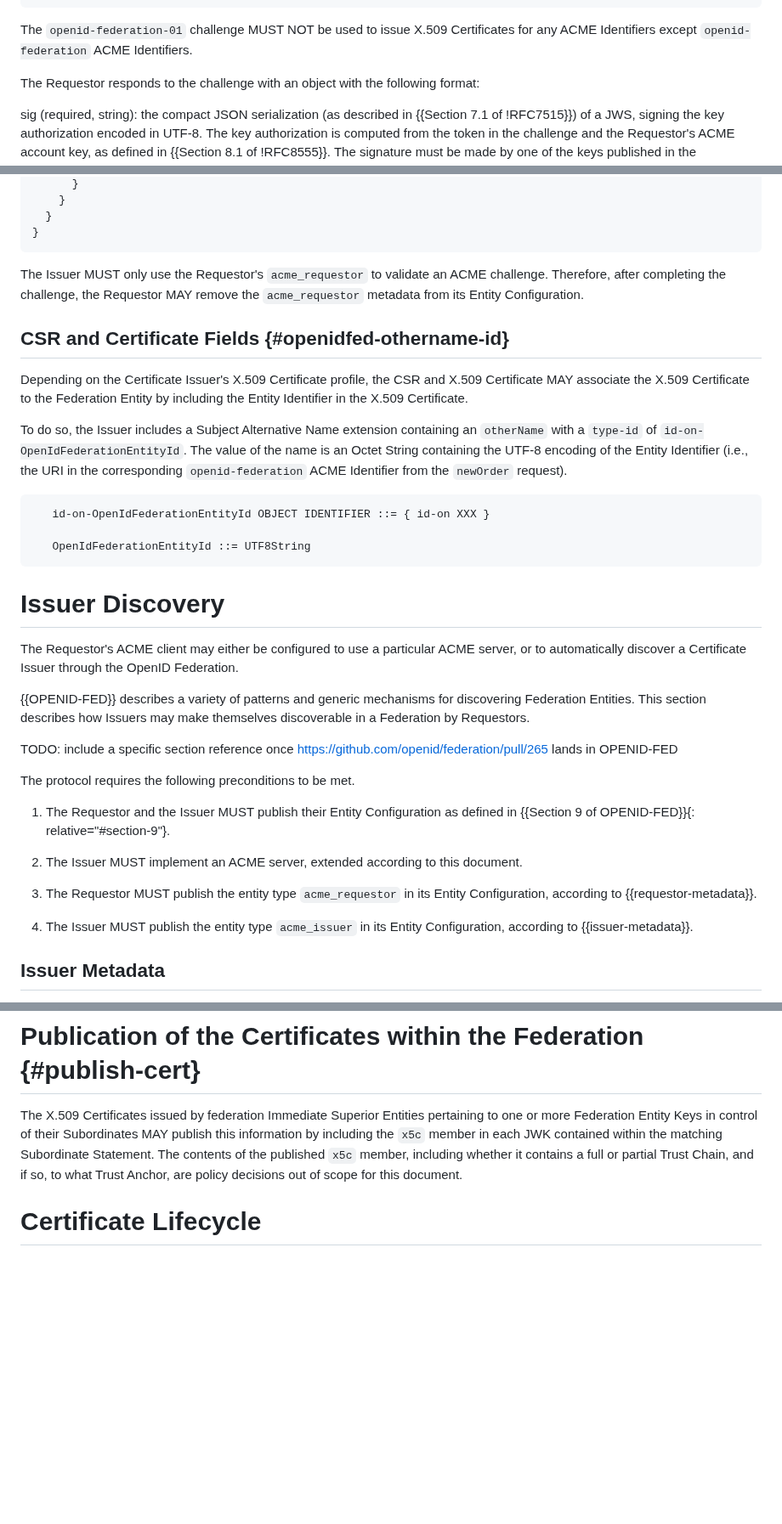
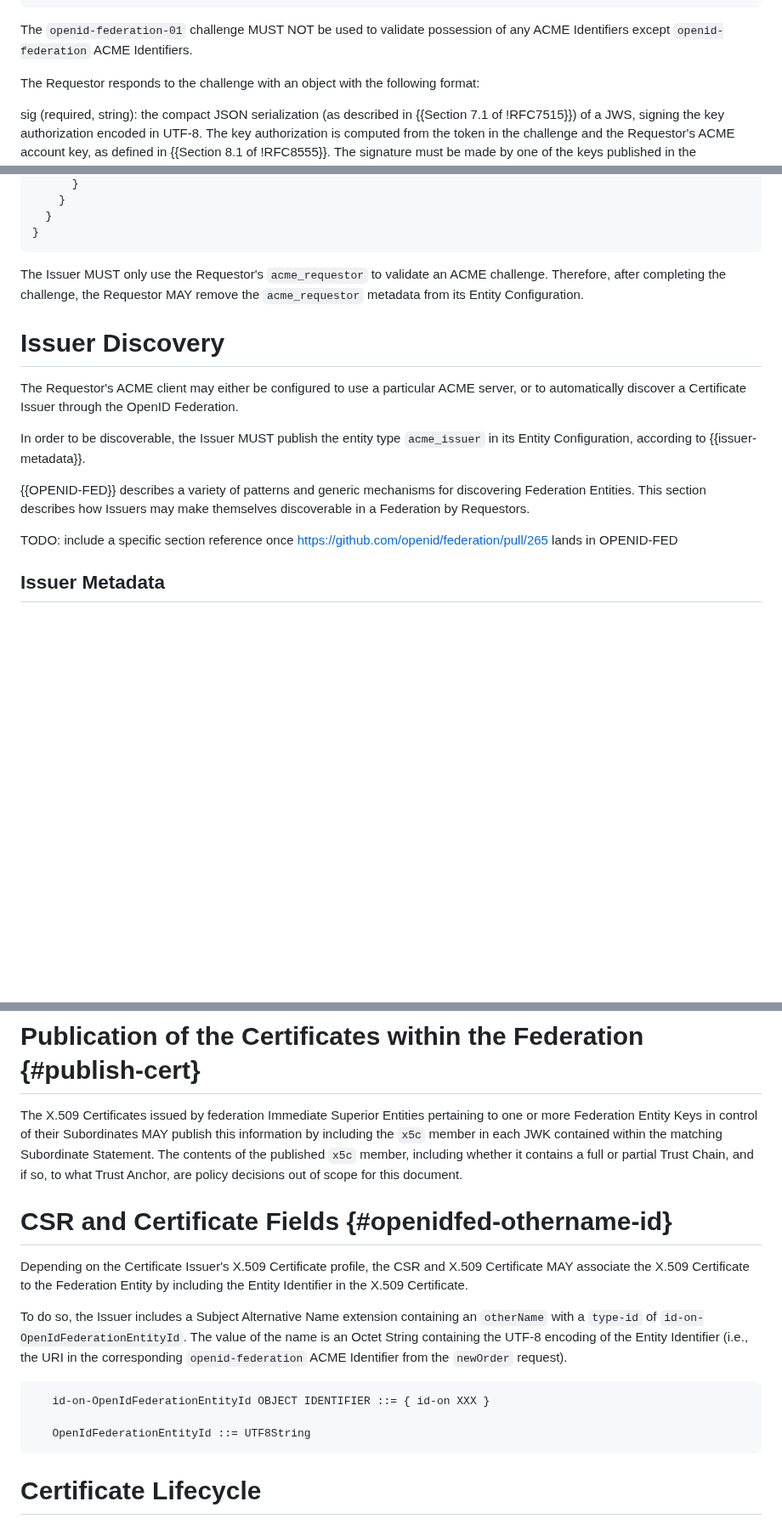
Before and after one commit to peppelinux/draft-demarco-acme-openid-federation, a Markdown page: draft-demarco-acme-openid-federation.md, 3 parts joined by grey strips. Shown at 85% size. Drawn GitHub-style; blank space fills up the shorter version.

Commit message:
david review

```diff
--- a/draft-demarco-acme-openid-federation.md
+++ b/draft-demarco-acme-openid-federation.md
@@ -259,9 +259,8 @@ A non-normative example of a challenge with `trustAnchors` specified:
    }
 ~~~~
 
-The `openid-federation-01` challenge MUST NOT be used to issue X.509
-Certificates for any ACME Identifiers except `openid-federation` ACME
-Identifiers.
+The `openid-federation-01` challenge MUST NOT be used to validate possession of
+any ACME Identifiers except `openid-federation` ACME Identifiers.
 
 The Requestor responds to the challenge with an object with the following
 format:
@@ -405,29 +404,14 @@ The Issuer MUST only use the Requestor's `acme_requestor` to validate an ACME
 challenge. Therefore, after completing the challenge, the Requestor MAY remove
 the `acme_requestor` metadata from its Entity Configuration.
 
-## CSR and Certificate Fields {#openidfed-othername-id}
-
-Depending on the Certificate Issuer's X.509 Certificate profile, the CSR and
-X.509 Certificate MAY associate the X.509 Certificate to the Federation Entity by
-including the Entity Identifier in the X.509 Certificate.
-
-To do so, the Issuer includes a Subject Alternative Name extension containing an
-`otherName` with a `type-id` of `id-on-OpenIdFederationEntityId`. The value of
-the name is an Octet String containing the UTF-8 encoding of the Entity
-Identifier (i.e., the URI in the corresponding `openid-federation` ACME
-Identifier from the `newOrder` request).
-
-~~~~
-   id-on-OpenIdFederationEntityId OBJECT IDENTIFIER ::= { id-on XXX }
-
-   OpenIdFederationEntityId ::= UTF8String
-~~~~
-
 # Issuer Discovery
 
 The Requestor's ACME client may either be configured to use a particular ACME
 server, or to automatically discover a Certificate Issuer through the OpenID
 Federation.
+
+In order to be discoverable, the Issuer MUST publish the entity type
+`acme_issuer` in its Entity Configuration, according to {{issuer-metadata}}.
 
 {{OPENID-FED}} describes a variety of patterns and generic mechanisms for
 discovering Federation Entities. This section describes how Issuers may make
@@ -435,20 +419,6 @@ themselves discoverable in a Federation by Requestors.
 
 TODO: include a specific section reference once
 https://github.com/openid/federation/pull/265 lands in OPENID-FED
-
-The protocol requires the following preconditions to be met.
-
-1. The Requestor and the Issuer MUST publish their Entity Configuration as
-   defined in {{Section 9 of OPENID-FED}}{: relative="#section-9"}.
-
-2. The Issuer MUST implement an ACME server, extended according to this
-   document.
-
-3. The Requestor MUST publish the entity type `acme_requestor` in its Entity
-   Configuration, according to {{requestor-metadata}}.
-
-4. The Issuer MUST publish the entity type `acme_issuer` in its Entity
-   Configuration, according to {{issuer-metadata}}.
 
 ## Issuer Metadata
 
@@ -498,6 +468,24 @@ in each JWK contained within the matching Subordinate Statement. The contents
 of the published `x5c` member, including whether it contains a full or
 partial Trust Chain, and if so, to what Trust Anchor, are policy decisions
 out of scope for this document.
+
+# CSR and Certificate Fields {#openidfed-othername-id}
+
+Depending on the Certificate Issuer's X.509 Certificate profile, the CSR and
+X.509 Certificate MAY associate the X.509 Certificate to the Federation Entity
+by including the Entity Identifier in the X.509 Certificate.
+
+To do so, the Issuer includes a Subject Alternative Name extension containing an
+`otherName` with a `type-id` of `id-on-OpenIdFederationEntityId`. The value of
+the name is an Octet String containing the UTF-8 encoding of the Entity
+Identifier (i.e., the URI in the corresponding `openid-federation` ACME
+Identifier from the `newOrder` request).
+
+~~~~
+   id-on-OpenIdFederationEntityId OBJECT IDENTIFIER ::= { id-on XXX }
+
+   OpenIdFederationEntityId ::= UTF8String
+~~~~
 
 # Certificate Lifecycle
 
```
Also changed, not shown: other parts of draft-demarco-acme-openid-federation.md (+4 -4 lines).
